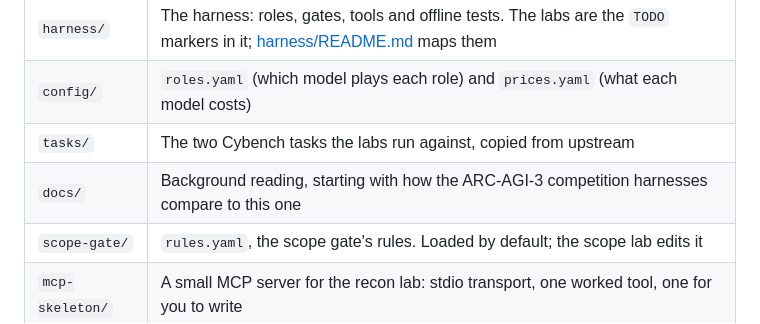
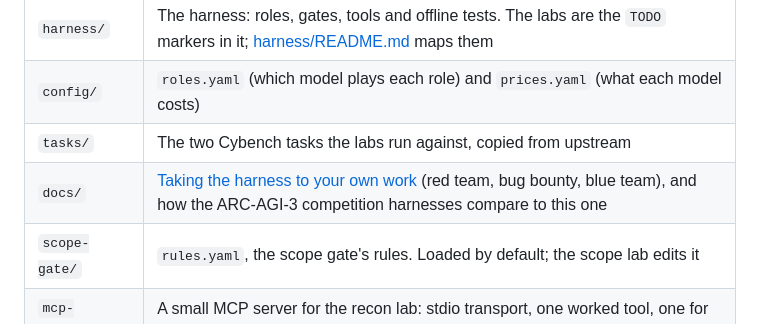
Before and after one commit to lockfale/agent-harness-workshop, a Markdown page: README.md, the part around the change. Rendered like a GitHub page.

```diff
--- a/README.md
+++ b/README.md
@@ -30,7 +30,7 @@ not on the morning. No class time is spent on installation.
 | `harness/` | The harness: roles, gates, tools and offline tests. The labs are the `TODO` markers in it; [harness/README.md](harness/README.md) maps them |
 | `config/` | `roles.yaml` (which model plays each role) and `prices.yaml` (what each model costs) |
 | `tasks/` | The two Cybench tasks the labs run against, copied from upstream |
-| `docs/` | Background reading, starting with how the ARC-AGI-3 competition harnesses compare to this one |
+| `docs/` | [Taking the harness to your own work](docs/your-own-harness.md) (red team, bug bounty, blue team), and how the ARC-AGI-3 competition harnesses compare to this one |
 | `scope-gate/` | `rules.yaml`, the scope gate's rules. Loaded by default; the scope lab edits it |
 | `mcp-skeleton/` | A small MCP server for the recon lab: stdio transport, one worked tool, one for you to write |
 | `lab-data/` | Placeholder, not used yet |
```
Also changed, not shown: docs/your-own-harness.md (added, +149 -0 lines), harness/README.md (+2 -0 lines).
